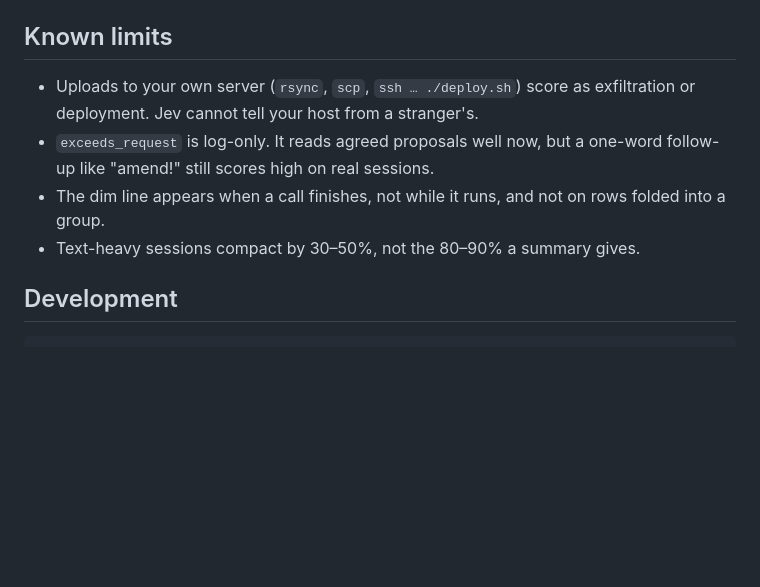
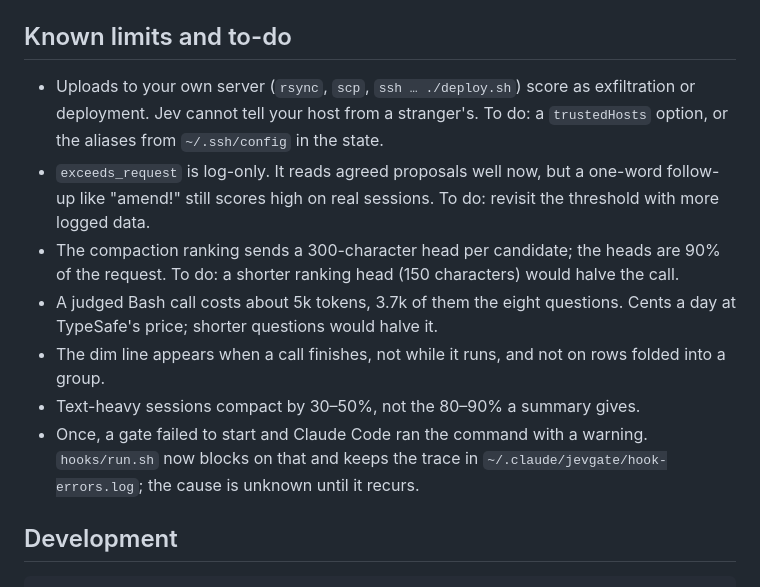
Before and after one commit to craxrev/jevgate, a Markdown page: README.md, the part around the change. Rendered like a GitHub page; blank space fills up the shorter version.

Commit message:
docs: to-do items in the README

```diff
--- a/README.md
+++ b/README.md
@@ -182,15 +182,25 @@ under `compactMinReductionRatio`, the built-in summary runs instead.
 
 </details>
 
-## Known limits
+## Known limits and to-do
 
 - Uploads to your own server (`rsync`, `scp`, `ssh … ./deploy.sh`) score as
   exfiltration or deployment. Jev cannot tell your host from a stranger's.
+  To do: a `trustedHosts` option, or the aliases from `~/.ssh/config` in the state.
 - `exceeds_request` is log-only. It reads agreed proposals well now, but a
-  one-word follow-up like "amend!" still scores high on real sessions.
+  one-word follow-up like "amend!" still scores high on real sessions. To do:
+  revisit the threshold with more logged data.
+- The compaction ranking sends a 300-character head per candidate; the heads are
+  90% of the request. To do: a shorter ranking head (150 characters) would halve
+  the call.
+- A judged Bash call costs about 5k tokens, 3.7k of them the eight questions.
+  Cents a day at TypeSafe's price; shorter questions would halve it.
 - The dim line appears when a call finishes, not while it runs, and not on rows
   folded into a group.
 - Text-heavy sessions compact by 30–50%, not the 80–90% a summary gives.
+- Once, a gate failed to start and Claude Code ran the command with a warning.
+  `hooks/run.sh` now blocks on that and keeps the trace in
+  `~/.claude/jevgate/hook-errors.log`; the cause is unknown until it recurs.
 
 ## Development
 
```
